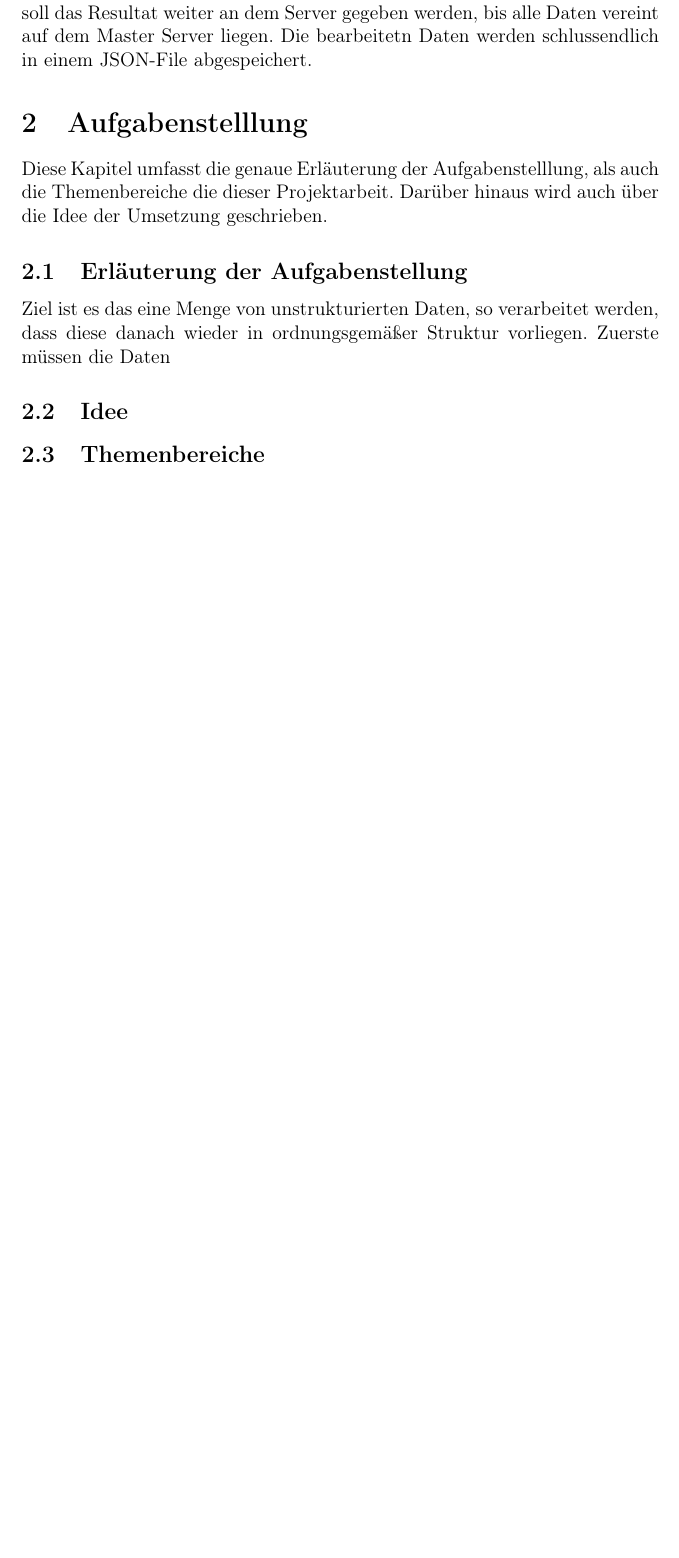
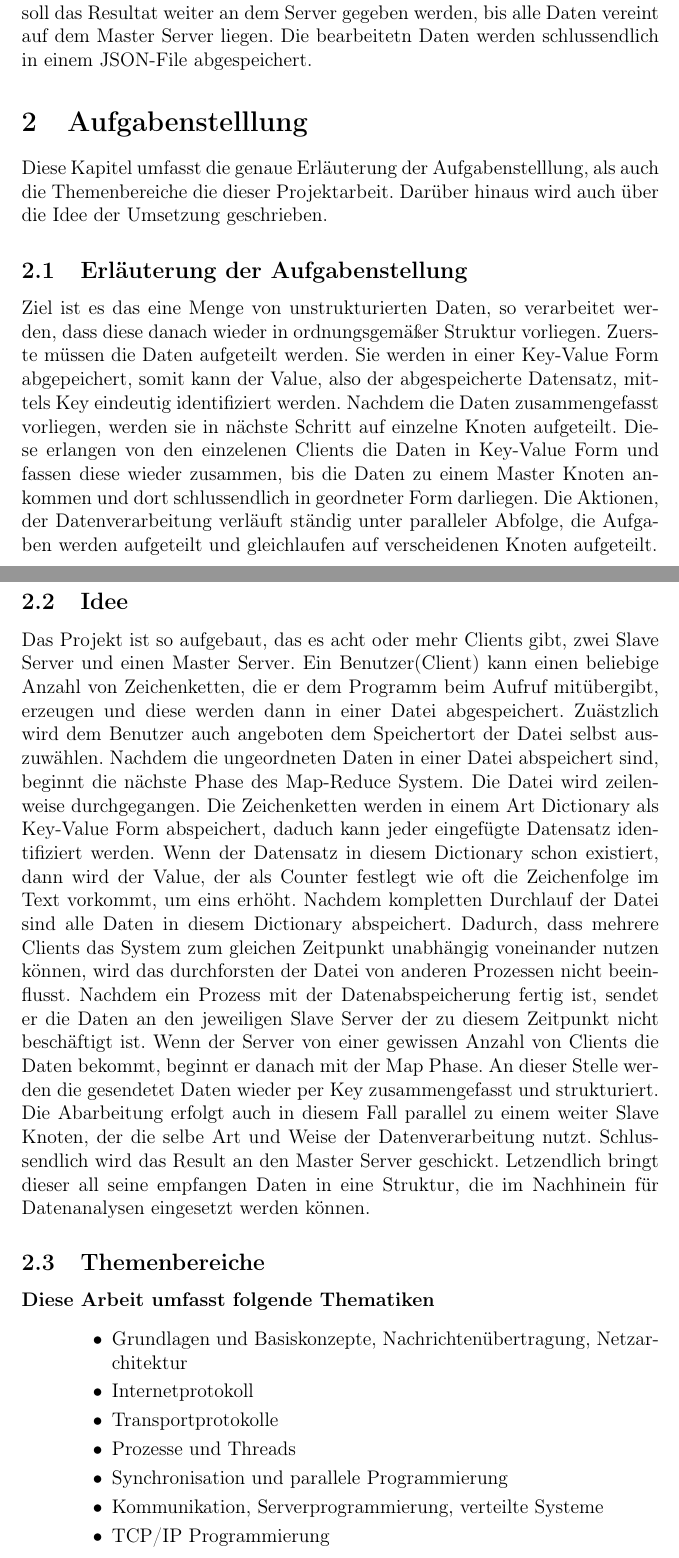
Before and after one commit to alexandergrill/MapReduce-System, a LaTeX document (documentation/MapReduce_System_Dokumentation.tex): part of page 4 of 11 before the commit and two parts of pages 4 and 5 of 12 after it, the two joined at a grey line, cut so that both start at the same text, the shorter picture padded with empty space. Compiled offline with pdfLaTeX.

Commit message:
wrote project idea, made refs change some chapters

```diff
--- a/documentation/MapReduce_System_Dokumentation.tex
+++ b/documentation/MapReduce_System_Dokumentation.tex
@@ -6,8 +6,11 @@
 \usepackage{graphicx}
 \usepackage[cache=false]{minted}
 \usepackage{dirtree}
-\usepackage[backend=biber,style=alphabetic,citestyle=numeric]{biblatex}
-\addbibresource{literatur}
+\usepackage{biblatex}
+\usepackage[strings]{underscore}
+\addbibresource{literatur.bib}
+
+
 
 \begin{document}
 \begin{titlepage}
@@ -81,11 +84,28 @@ alle Daten vereint auf dem Master Server liegen. Die bearbeitetn Daten werden sc
 Diese Kapitel umfasst die genaue Erläuterung der Aufgabenstelllung, als auch die Themenbereiche die dieser Projektarbeit. Darüber hinaus wird auch über die Idee der Umsetzung geschrieben.
 
 \subsection{Erläuterung der Aufgabenstellung}
-Ziel ist es das eine Menge von unstrukturierten Daten, so verarbeitet werden, dass diese danach wieder in ordnungsgemäßer Struktur vorliegen. Zuerste müssen die Daten
+Ziel ist es das eine Menge von unstrukturierten Daten, so verarbeitet werden, dass diese danach wieder in ordnungsgemäßer Struktur vorliegen. Zuerste müssen die Daten aufgeteilt werden. Sie werden in einer Key-Value Form abgepeichert, somit kann
+der Value, also der abgespeicherte Datensatz, mittels Key eindeutig identifiziert werden. Nachdem die Daten zusammengefasst vorliegen, werden sie in nächste Schritt auf einzelne Knoten aufgeteilt. Diese erlangen von den einzelenen Clients die Daten in Key-Value Form und fassen diese wieder zusammen, bis die Daten zu einem Master Knoten ankommen und dort schlussendlich in geordneter Form darliegen.
+Die Aktionen, der Datenverarbeitung verläuft ständig unter paralleler Abfolge, die Aufgaben werden aufgeteilt und gleichlaufen auf verscheidenen Knoten aufgeteilt.
 
 \subsection{Idee}
-
+Das Projekt ist so aufgebaut, das es acht oder mehr Clients gibt, zwei Slave Server und einen Master Server. Ein Benutzer(Client) kann einen beliebige Anzahl von Zeichenketten, die er dem Programm beim Aufruf mitübergibt, erzeugen und diese werden dann in einer Datei abgespeichert. Zuästzlich wird dem Benutzer auch angeboten dem Speichertort der Datei selbst auszuwählen. Nachdem die ungeordneten Daten in einer Datei
+abspeichert sind, beginnt die nächste Phase des Map-Reduce System. Die Datei wird zeilenweise durchgegangen. Die Zeichenketten werden in einem Art Dictionary als Key-Value Form abspeichert, daduch kann jeder eingefügte Datensatz identifiziert werden. Wenn der Datensatz in diesem Dictionary schon existiert, dann wird der Value, der als Counter festlegt wie oft die Zeichenfolge im Text vorkommt, um eins erhöht. Nachdem kompletten Durchlauf der Datei sind alle Daten
+in diesem Dictionary abspeichert. Dadurch, dass mehrere Clients das System zum gleichen Zeitpunkt unabhängig voneinander nutzen können, wird das durchforsten der Datei von anderen Prozessen nicht beeinflusst. Nachdem ein Prozess mit der Datenabspeicherung fertig ist, sendet er die Daten an den jeweiligen Slave Server der zu diesem Zeitpunkt nicht beschäftigt ist. Wenn der Server von einer gewissen Anzahl von Clients die Daten bekommt, beginnt er danach mit der Map Phase. An dieser Stelle werden
+die gesendetet Daten wieder per Key zusammengefasst und strukturiert. Die Abarbeitung erfolgt auch in diesem Fall parallel zu einem weiter Slave Knoten, der die selbe Art und Weise der Datenverarbeitung nutzt. Schlussendlich wird das Result an den Master Server geschickt. Letzendlich bringt dieser all seine empfangen Daten in eine Struktur, die im Nachhinein für Datenanalysen eingesetzt werden können.
 \subsection{Themenbereiche}
+\begin{description}
+    \item[Diese Arbeit umfasst folgende Thematiken] ~\par
+    \begin{itemize}
+        \item Grundlagen und Basiskonzepte, Nachrichtenübertragung, Netzarchitektur
+        \item Internetprotokoll
+        \item Transportprotokolle
+        \item Prozesse und Threads
+        \item Synchronisation und parallele Programmierung
+        \item Kommunikation, Serverprogrammierung, verteilte Systeme
+        \item TCP/IP Programmierung
+    \end{itemize}
+\end{description}
 \newpage
 \section{Grundlagen}
 
```
Also changed, not shown: documentation/literatur.bib (deleted, +0 -8 lines), documentation/MapReduce_System_Dokumentation.pdf, documentation/MapReduce_System_Dokumentation.tex (7 more changed lines).
